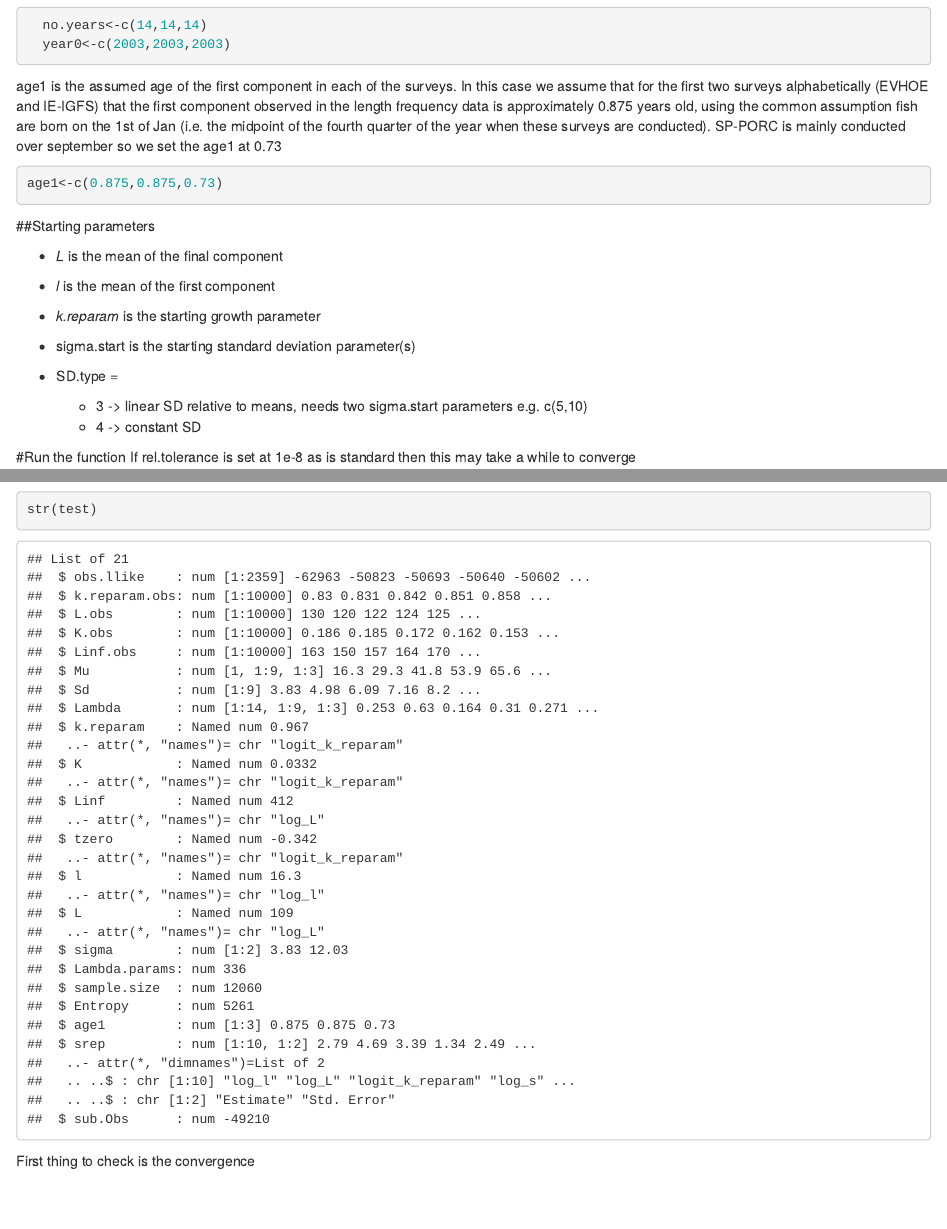
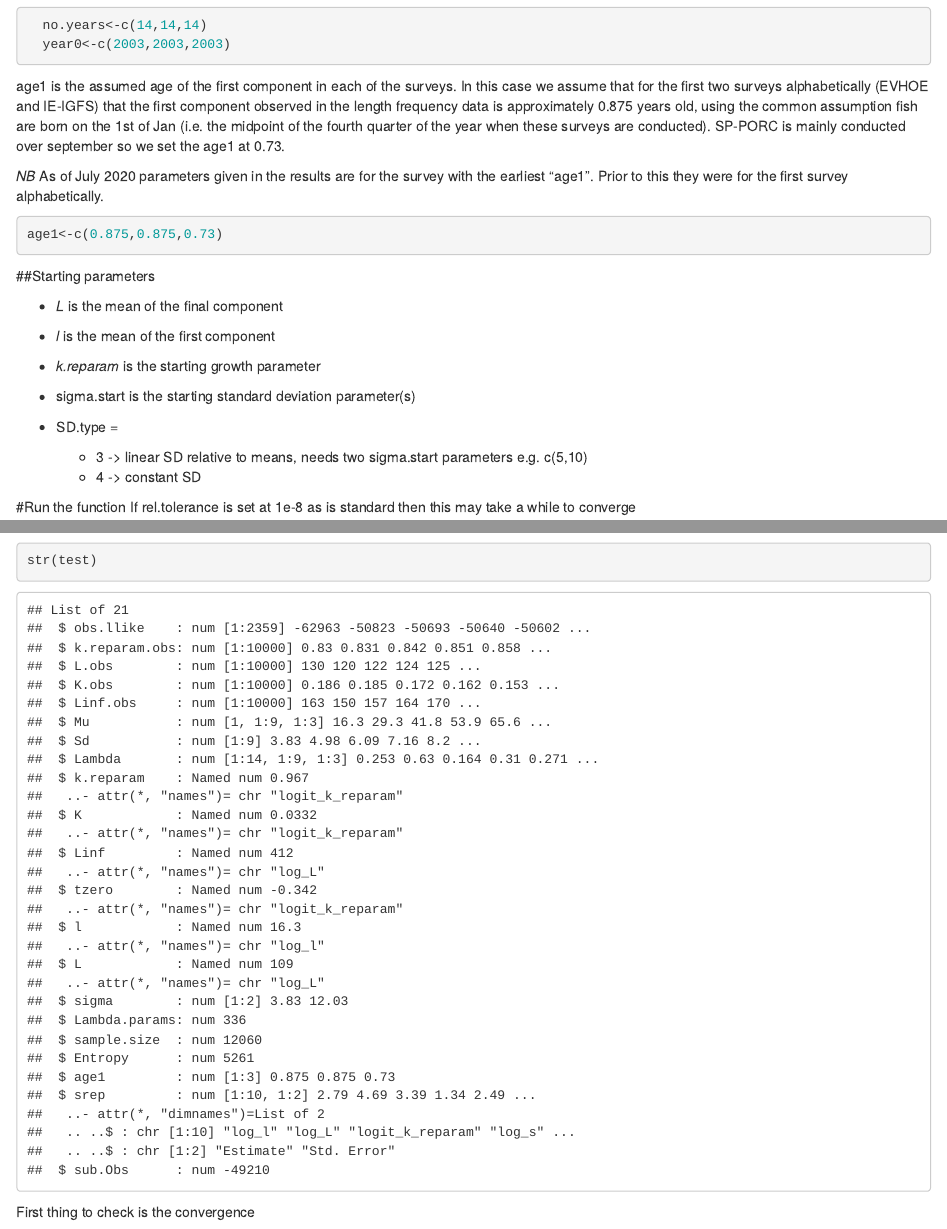
Before and after one commit to lbatts/LFEM, an R Markdown document (Vignettes/Basic_run_example.Rmd): the page in a window 1100 px wide, from 980 px down, and a second part further down, joined at a grey line. Rendered offline with R 4.5, knitr and Pandoc, with nearby package versions; both versions are drawn in the output format of the newer one.

````diff
--- a/Vignettes/Basic_run_example.Rmd
+++ b/Vignettes/Basic_run_example.Rmd
@@ -3,8 +3,8 @@
 author: "LB"
 date: "18 October 2018"
 output:
+  html_document: default
   pdf_document: default
-  html_document: default
 ---
 
 ```{r setup, include=FALSE}
@@ -67,7 +67,9 @@
   year0<-c(2003,2003,2003)
 ```
 
-age1 is the assumed age of the first component in each of the surveys.  In this case we assume that for the first two surveys alphabetically (EVHOE and IE-IGFS) that the first component observed in the length frequency data is approximately 0.875 years old, using the common assumption fish are born on the 1st of Jan (i.e.  the midpoint of the fourth quarter of the year when these surveys are conducted).  SP-PORC is mainly conducted over september so we set the age1 at 0.73
+age1 is the assumed age of the first component in each of the surveys.  In this case we assume that for the first two surveys alphabetically (EVHOE and IE-IGFS) that the first component observed in the length frequency data is approximately 0.875 years old, using the common assumption fish are born on the 1st of Jan (i.e.  the midpoint of the fourth quarter of the year when these surveys are conducted).  SP-PORC is mainly conducted over september so we set the age1 at 0.73.
+
+*NB* As of July 2020 parameters given in the results are for the survey with the earliest "age1". Prior to this they were for the first survey alphabetically.
 
 ```{r}
 age1<-c(0.875,0.875,0.73)
````
Also changed, not shown: R/basic_fun.R (+2 -2 lines), Vignettes/Basic_run_example.pdf.
